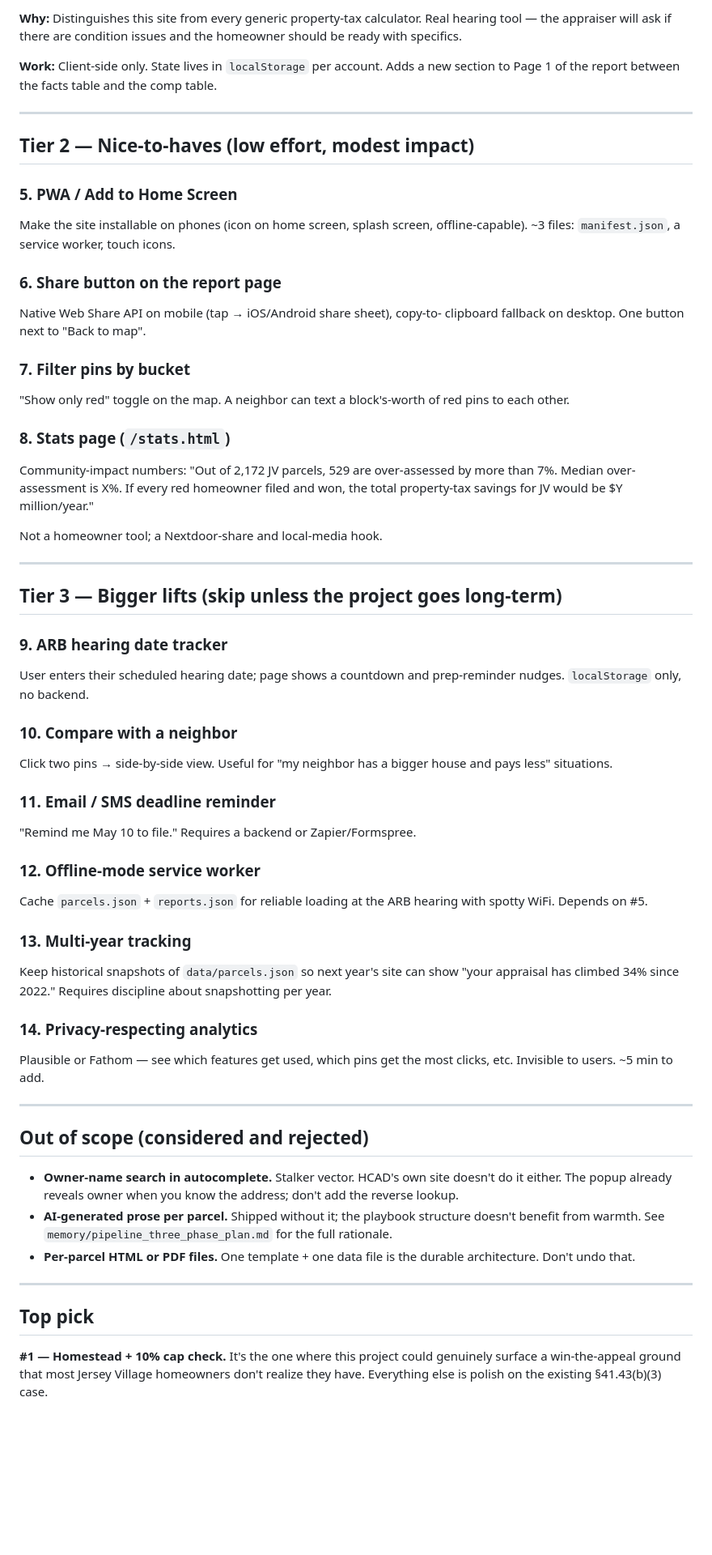
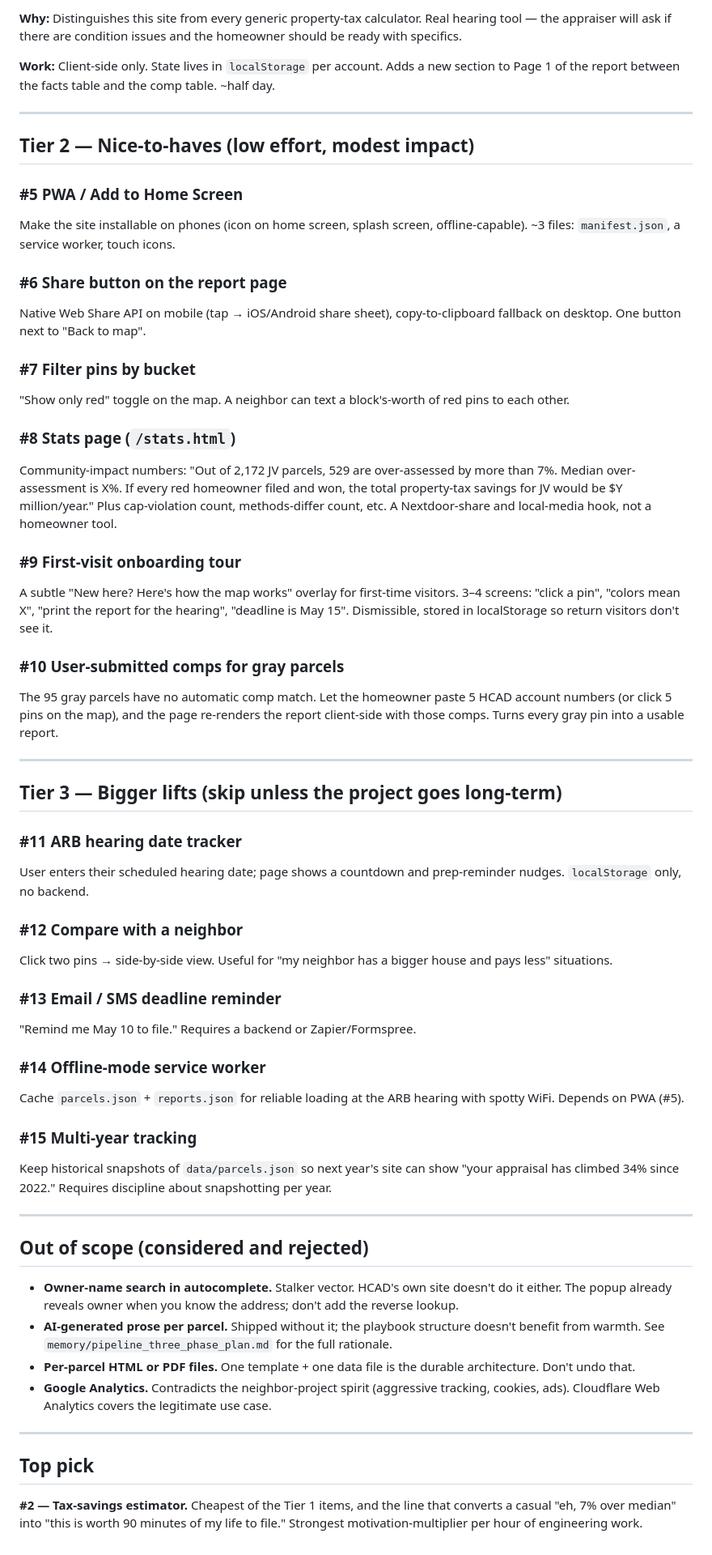
Before and after one commit to sbezner/JVAppeals2026, a Markdown page: featurelist.md, the part around one of its changes. Shown at 81% size. Rendered like a GitHub page; blank space fills up the shorter version.

```diff
--- a/featurelist.md
+++ b/featurelist.md
@@ -76,93 +105,106 @@ their (poorer-condition) home.
 
-**Why:** Distinguishes this site from every generic property-tax calculator.
-Real hearing tool — the appraiser will ask if there are condition issues
-and the homeowner should be ready with specifics.
+**Why:** Distinguishes this site from every generic property-tax
+calculator. Real hearing tool — the appraiser will ask if there are
+condition issues and the homeowner should be ready with specifics.
 
 **Work:** Client-side only. State lives in `localStorage` per account.
 Adds a new section to Page 1 of the report between the facts table and
-the comp table.
+the comp table. ~half day.
 
 ---
 
 ## Tier 2 — Nice-to-haves (low effort, modest impact)
 
-### 5. PWA / Add to Home Screen
+### #5 PWA / Add to Home Screen
 
-Make the site installable on phones (icon on home screen, splash screen,
-offline-capable). ~3 files: `manifest.json`, a service worker,
+Make the site installable on phones (icon on home screen, splash
+screen, offline-capable). ~3 files: `manifest.json`, a service worker,
 touch icons.
 
-### 6. Share button on the report page
+### #6 Share button on the report page
 
-Native Web Share API on mobile (tap → iOS/Android share sheet), copy-to-
-clipboard fallback on desktop. One button next to "Back to map".
+Native Web Share API on mobile (tap → iOS/Android share sheet),
+copy-to-clipboard fallback on desktop. One button next to "Back to
+map".
 
-### 7. Filter pins by bucket
+### #7 Filter pins by bucket
 
 "Show only red" toggle on the map. A neighbor can text a block's-worth
 of red pins to each other.
 
-### 8. Stats page (`/stats.html`)
+### #8 Stats page (`/stats.html`)
 
-Community-impact numbers: "Out of 2,172 JV parcels, 529 are over-assessed
-by more than 7%. Median over-assessment is X%. If every red homeowner
-filed and won, the total property-tax savings for JV would be
-$Y million/year."
+Community-impact numbers: "Out of 2,172 JV parcels, 529 are
+over-assessed by more than 7%. Median over-assessment is X%. If every
+red homeowner filed and won, the total property-tax savings for JV
+would be $Y million/year." Plus cap-violation count, methods-differ
+count, etc. A Nextdoor-share and local-media hook, not a homeowner
+tool.
 
-Not a homeowner tool; a Nextdoor-share and local-media hook.
+### #9 First-visit onboarding tour
+
+A subtle "New here? Here's how the map works" overlay for first-time
+visitors. 3–4 screens: "click a pin", "colors mean X", "print the
+report for the hearing", "deadline is May 15". Dismissible, stored in
+localStorage so return visitors don't see it.
+
+### #10 User-submitted comps for gray parcels
+
+The 95 gray parcels have no automatic comp match. Let the homeowner
+paste 5 HCAD account numbers (or click 5 pins on the map), and the
+page re-renders the report client-side with those comps. Turns every
+gray pin into a usable report.
 
 ---
 
 ## Tier 3 — Bigger lifts (skip unless the project goes long-term)
 
-### 9. ARB hearing date tracker
+### #11 ARB hearing date tracker
 
 User enters their scheduled hearing date; page shows a countdown and
 prep-reminder nudges. `localStorage` only, no backend.
 
-### 10. Compare with a neighbor
+### #12 Compare with a neighbor
 
-Click two pins → side-by-side view. Useful for "my neighbor has a bigger
-house and pays less" situations.
+Click two pins → side-by-side view. Useful for "my neighbor has a
+bigger house and pays less" situations.
 
-### 11. Email / SMS deadline reminder
+### #13 Email / SMS deadline reminder
 
 "Remind me May 10 to file." Requires a backend or Zapier/Formspree.
 
-### 12. Offline-mode service worker
+### #14 Offline-mode service worker
 
 Cache `parcels.json` + `reports.json` for reliable loading at the ARB
-hearing with spotty WiFi. Depends on #5.
+hearing with spotty WiFi. Depends on PWA (#5).
 
-### 13. Multi-year tracking
+### #15 Multi-year tracking
 
 Keep historical snapshots of `data/parcels.json` so next year's site
 can show "your appraisal has climbed 34% since 2022." Requires
 discipline about snapshotting per year.
 
-### 14. Privacy-respecting analytics
-
-Plausible or Fathom — see which features get used, which pins get the
-most clicks, etc. Invisible to users. ~5 min to add.
-
 ---
 
 ## Out of scope (considered and rejected)
 
-- **Owner-name search in autocomplete.** Stalker vector. HCAD's own site
-  doesn't do it either. The popup already reveals owner when you know the
-  address; don't add the reverse lookup.
+- **Owner-name search in autocomplete.** Stalker vector. HCAD's own
+  site doesn't do it either. The popup already reveals owner when you
+  know the address; don't add the reverse lookup.
 - **AI-generated prose per parcel.** Shipped without it; the playbook
   structure doesn't benefit from warmth. See
   `memory/pipeline_three_phase_plan.md` for the full rationale.
-- **Per-parcel HTML or PDF files.** One template + one data file is the
-  durable architecture. Don't undo that.
+- **Per-parcel HTML or PDF files.** One template + one data file is
+  the durable architecture. Don't undo that.
+- **Google Analytics.** Contradicts the neighbor-project spirit
+  (aggressive tracking, cookies, ads). Cloudflare Web Analytics covers
+  the legitimate use case.
 
 ---
 
 ## Top pick
 
-**#1 — Homestead + 10% cap check.** It's the one where this project could
-genuinely surface a win-the-appeal ground that most Jersey Village
-homeowners don't realize they have. Everything else is polish on the
-existing §41.43(b)(3) case.
+**#2 — Tax-savings estimator.** Cheapest of the Tier 1 items, and the
+line that converts a casual "eh, 7% over median" into "this is worth
+90 minutes of my life to file." Strongest motivation-multiplier per
+hour of engineering work.
```
Also changed, not shown: other parts of featurelist.md (+80 -51 lines).
